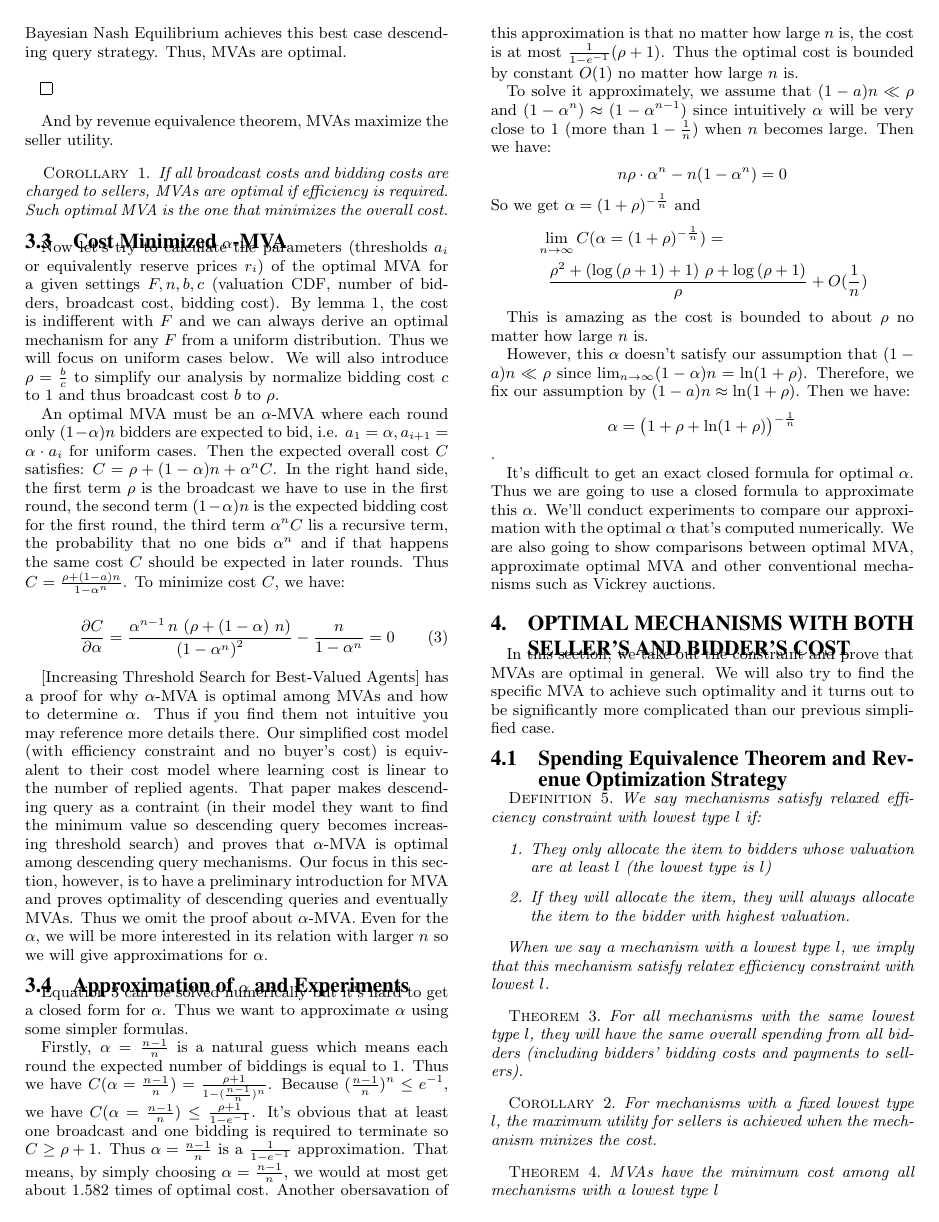
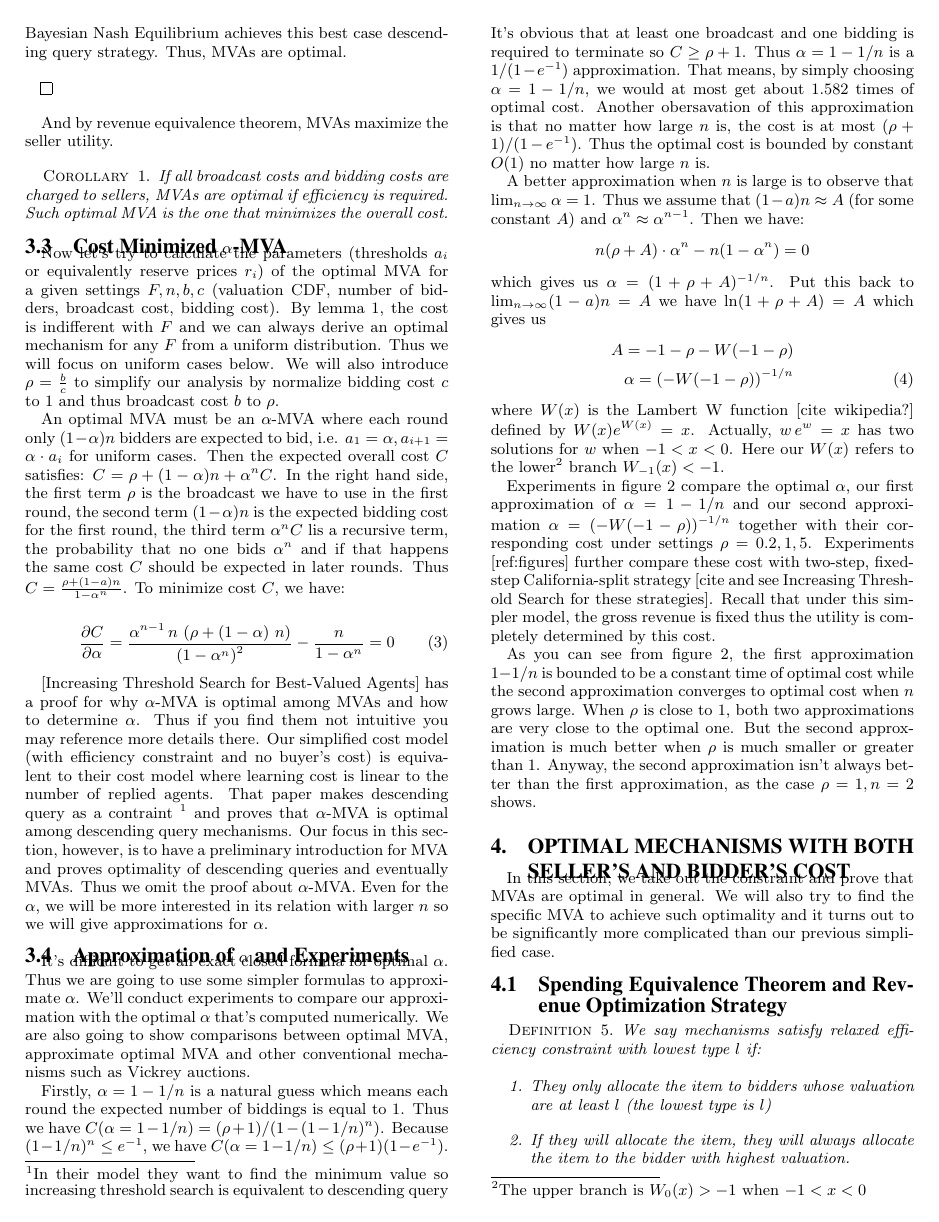
Before and after one commit to SpaceFlyer/MVA, a LaTeX document (paper.tex, which reads efficient.tex): page 4 of 5 before the commit and page 4 of 6 after it. Compiled offline with pdfLaTeX.

Commit message:
Add approximations and experiments to alpha-MVA

```diff
--- a/efficient.tex
+++ b/efficient.tex
@@ -340,59 +340,61 @@ happens the same cost $C$ should be expected in later rounds.  Thus $C = \frac{
 }^{2}}-\frac{n}{1-{\alpha}^{n}} = 0
 \end{align}
 
-[Increasing Threshold Search for Best-Valued Agents] has a
-proof for why $\alpha$-MVA is optimal among MVAs and how to
-determine $\alpha$. Thus if you find them not intuitive you may reference
-more details there.  Our simplified cost model (with efficiency constraint and
-no buyer's cost) is equivalent to their cost model where learning cost is
-linear to the number of replied agents. That paper makes descending query as a
-contraint (in their model they want to find the minimum value so descending
-query becomes increasing threshold search) and proves that $\alpha$-MVA is
-optimal among descending query mechanisms. Our focus in this section, however,
-is to have a preliminary introduction for MVA and proves optimality of
-descending queries and eventually MVAs. Thus we omit the proof about
-$\alpha$-MVA. Even for the $\alpha$, we will be more interested in its relation
-with larger $n$ so we will give approximations for $\alpha$.
+[Increasing Threshold Search for Best-Valued Agents] has a proof for why
+$\alpha$-MVA is optimal among MVAs and how to determine $\alpha$. Thus if you
+find them not intuitive you may reference more details there.  Our simplified
+cost model (with efficiency constraint and no buyer's cost) is equivalent to
+their cost model where learning cost is linear to the number of replied agents.
+That paper makes descending query as a contraint \footnote{In their model they
+want to find the minimum value so increasing threshold search is equivalent to
+descending query} and proves that $\alpha$-MVA is optimal among descending
+query mechanisms. Our focus in this section, however, is to have a preliminary
+introduction for MVA and proves optimality of descending queries and eventually
+MVAs. Thus we omit the proof about $\alpha$-MVA. Even for the $\alpha$, we will
+be more interested in its relation with larger $n$ so we will give
+approximations for $\alpha$.
 
 \subsection{Approximation of $\alpha$ and Experiments}
 
-Equation \ref{eq:alpha} can be solved numerically but it's hard to get a closed
-form for $\alpha$. Thus we want to approximate $\alpha$ using some simpler formulas.
-
-Firstly, $\alpha = \frac{n-1}{n}$ is a natural guess which means each round the
-expected number of biddings is equal to $1$. Thus we have
-$C(\alpha = \frac{n-1}{n}) = \frac{\rho+1}{1-(\frac{n-1}{n})^n}$. Because
-$(\frac{n-1}{n})^n \leq e^{-1}$, we have $C(\alpha = \frac{n-1}{n}) \leq \frac{\rho+1}{1-e^{-1}}$.
-It's obvious that at least one broadcast and one
-bidding is required to terminate so $C \geq \rho+1$.
-Thus $\alpha = \frac{n-1}{n}$ is a $\frac{1}{1-e^{-1}}$ approximation. That means,
-by simply choosing $\alpha = \frac{n-1}{n}$, we would at most get about $1.582$ times
-of optimal cost. Another obersavation of this approximation is that no matter
-how large $n$ is, the cost is at most $\frac{1}{1-e^{-1}} (\rho+1)$. Thus the
-optimal cost is bounded by constant $O(1)$ no matter how large $n$ is.
-
-To solve it approximately, we assume that $(1-a)n \ll \rho$ and $(1-\alpha^n)
-\approx (1-\alpha^{n-1}) $ since intuitively $\alpha$ will be very close to $1$
-(more than $1-\frac{1}{n}$) when $n$ becomes large. Then we have: $$ n \rho
-\cdot \alpha^n - n(1-\alpha^n) = 0 $$ So we get $\alpha =
-(1+\rho)^{-\frac{1}{n}}$ and
-\begin{align*}
-&\lim_{n \rightarrow \infty} C(\alpha = (1+\rho)^{-\frac{1}{n}}) =\\
-&~~{{\rho^2+\left(\log \left(\rho+1\right)+1\right)\,\rho+\log \left(
-\rho+1\right)}\over{\rho}} + O(\frac{1}{n})
-\end{align*}
-
-This is amazing as the cost is bounded to about $\rho$ no matter how large $n$ is.
-
-However, this $\alpha$ doesn't satisfy our assumption that $(1-a)n \ll \rho$
-since $\lim_{n \rightarrow \infty} (1-\alpha)n = \ln (1+\rho)$. Therefore, we
-fix our assumption by $(1-a)n \approx \ln(1+\rho)$. Then we have:
-$$\alpha = \big (1+\rho+\ln(1+\rho) \big )^{-\frac{1}{n}}$$.
-
-
 It's difficult to get an exact closed formula for optimal $\alpha$. Thus we are
-going to use a closed formula to approximate this $\alpha$. We'll conduct
+going to use some simpler formulas to approximate $\alpha$. We'll conduct
 experiments to compare our approximation with the optimal $\alpha$ that's
 computed numerically. We are also going to show comparisons between optimal
 MVA, approximate optimal MVA and other conventional mechanisms such as Vickrey
 auctions.
+
+Firstly, $\alpha = 1-1/n$ is a natural guess which means each round the
+expected number of biddings is equal to $1$. Thus we have $C(\alpha = 1-1/n) =
+(\rho+1)/(1-(1-1/n)^n)$. Because $(1-1/n)^n \leq e^{-1}$, we have $C(\alpha =
+1-1/n) \leq (\rho+1)(1-e^{-1})$.  It's obvious that at least one broadcast and
+one bidding is required to terminate so $C \geq \rho+1$.  Thus $\alpha = 1-1/n$
+is a $1/(1-e^{-1})$ approximation. That means, by simply choosing $\alpha =
+1-1/n$, we would at most get about $1.582$ times of optimal cost. Another
+obersavation of this approximation is that no matter how large $n$ is, the cost
+is at most $(\rho+1) / (1-e^{-1})$. Thus the optimal cost is bounded by
+constant $O(1)$ no matter how large $n$ is.
+
+A better approximation when $n$ is large is to observe that $\lim_{n \rightarrow \infty} \alpha = 1$.
+Thus we assume that $(1-a)n \approx A$ (for some constant $A$) and $\alpha^n
+\approx \alpha^{n-1}$. Then we have:
+$$ n (\rho+A) \cdot \alpha^n - n(1-\alpha^n) = 0 $$
+which gives us $\alpha = (1+\rho+A)^{-1/n}$. Put this back to
+$\lim_{n \rightarrow \infty} (1-a)n = A$ we
+have $\ln (1+\rho+A) = A$
+which gives us
+\begin{align}
+A = -1-\rho-W(-1-\rho)\nonumber\\
+\alpha = (-W(-1-\rho))^{-1/n}
+\end{align}
+where $W(x)$ is the Lambert W function [cite wikipedia?] defined by $W(x)
+e^{W(x)} = x$. Actually, $w\,e^w = x$ has two solutions for $w$ when $-1 < x <
+0$. Here our $W(x)$ refers to the lower\footnote{The upper branch is
+$W_0(x) > -1$ when $-1 < x < 0$} branch $W_{-1}(x) < -1$.
+
+Experiments in figure \ref{fig:alpha} compare the optimal $\alpha$, our first approximation
+of $\alpha = 1-1/n$ and our second approximation $\alpha = (-W(-1-\rho))^{-1/n}$
+together with their corresponding cost under settings $\rho = 0.2, 1, 5$.
+Experiments [ref:figures] further compare these cost with two-step, fixed-step
+California-split strategy [cite and see Increasing Threshold Search for these
+strategies].  Recall that under this simpler model, the gross revenue is fixed
+thus the utility is completely determined by this cost.
@@ -398,0 +414,9 @@ auctions.
+  \label{fig:alpha}
+\end{figure*}
+
+As you can see from figure \ref{fig:alpha}, the first approximation $1-1/n$ is bounded
+to be a constant time of optimal cost while the second approximation converges to optimal
+cost when $n$ grows large. When $\rho$ is close to $1$, both two
+approximations are very close to the optimal one. But the second approximation is much better
+when $\rho$ is much smaller or greater than $1$. Anyway, the second approximation isn't always
+better than the first approximation, as the case $\rho = 1, n = 2$ shows.
```
Also changed, not shown: figures/C_when_rho0.20.eps (added), figures/C_when_rho1.00.eps (added), figures/C_when_rho5.00.eps (added), figures/alpha_when_rho0.20.eps (added), figures/alpha_when_rho1.00.eps (added), figures/alpha_when_rho5.00.eps (added), paper.pdf, efficient.tex (13 more changed lines), 1 other file.
